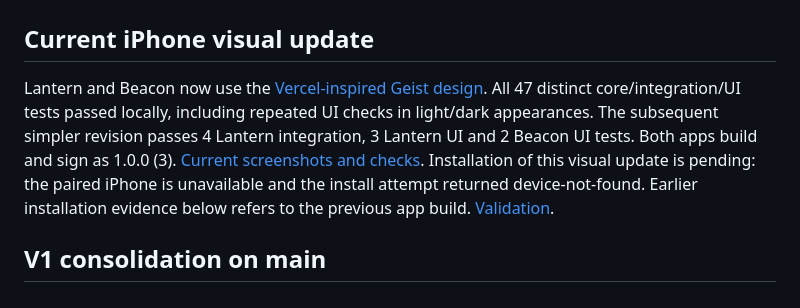
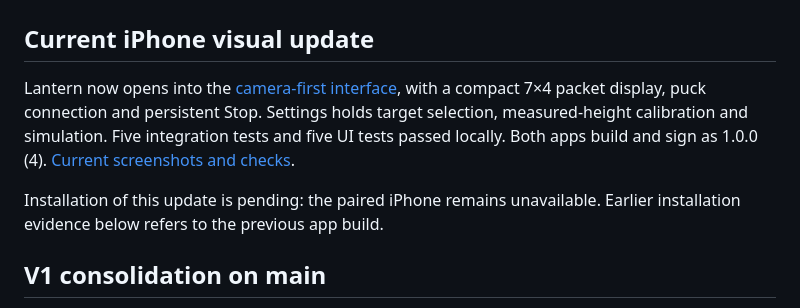
Before and after one commit to MartinPuli/feel, a Markdown page: docs/RELEASE-STATUS.md, the part around the change. GitHub-like rendering.

```diff
--- a/docs/RELEASE-STATUS.md
+++ b/docs/RELEASE-STATUS.md
@@ -8,14 +8,14 @@
 
 ## Current iPhone visual update
 
-Lantern and Beacon now use the [Vercel-inspired Geist design](V1-VERCEL-DESIGN.md).
-All 47 distinct core/integration/UI tests passed locally, including repeated UI
-checks in light/dark appearances. The subsequent simpler revision passes 4 Lantern integration, 3 Lantern UI and
-2 Beacon UI tests. Both apps build and sign as 1.0.0 (3).
-[Current screenshots and checks](evidence/v1-simple/validation.txt).
-Installation of this visual update is pending: the paired iPhone is unavailable
-and the install attempt returned device-not-found. Earlier installation evidence
-below refers to the previous app build. [Validation](evidence/v1-vercel/validation.txt).
+Lantern now opens into the [camera-first interface](V1-CAMERA-UI.md), with a compact
+7×4 packet display, puck connection and persistent Stop. Settings holds target
+selection, measured-height calibration and simulation. Five integration tests
+and five UI tests passed locally. Both apps build and sign as 1.0.0 (4).
+[Current screenshots and checks](evidence/v1-camera/validation.txt).
+
+Installation of this update is pending: the paired iPhone remains unavailable.
+Earlier installation evidence below refers to the previous app build.
 
 ## V1 consolidation on main
 
```
Also changed, not shown: README.md (+1 -1 lines), docs/V1-CAMERA-UI.md (added, +46 -0 lines), docs/V1-VERCEL-DESIGN.md (+3 -0 lines), docs/evidence/v1-camera/camera-accessibility-text.png (added), docs/evidence/v1-camera/camera-simulation.png (added), docs/evidence/v1-camera/camera-stopped.png (added), docs/evidence/v1-camera/camera-unavailable.png (added), 7 other files.
